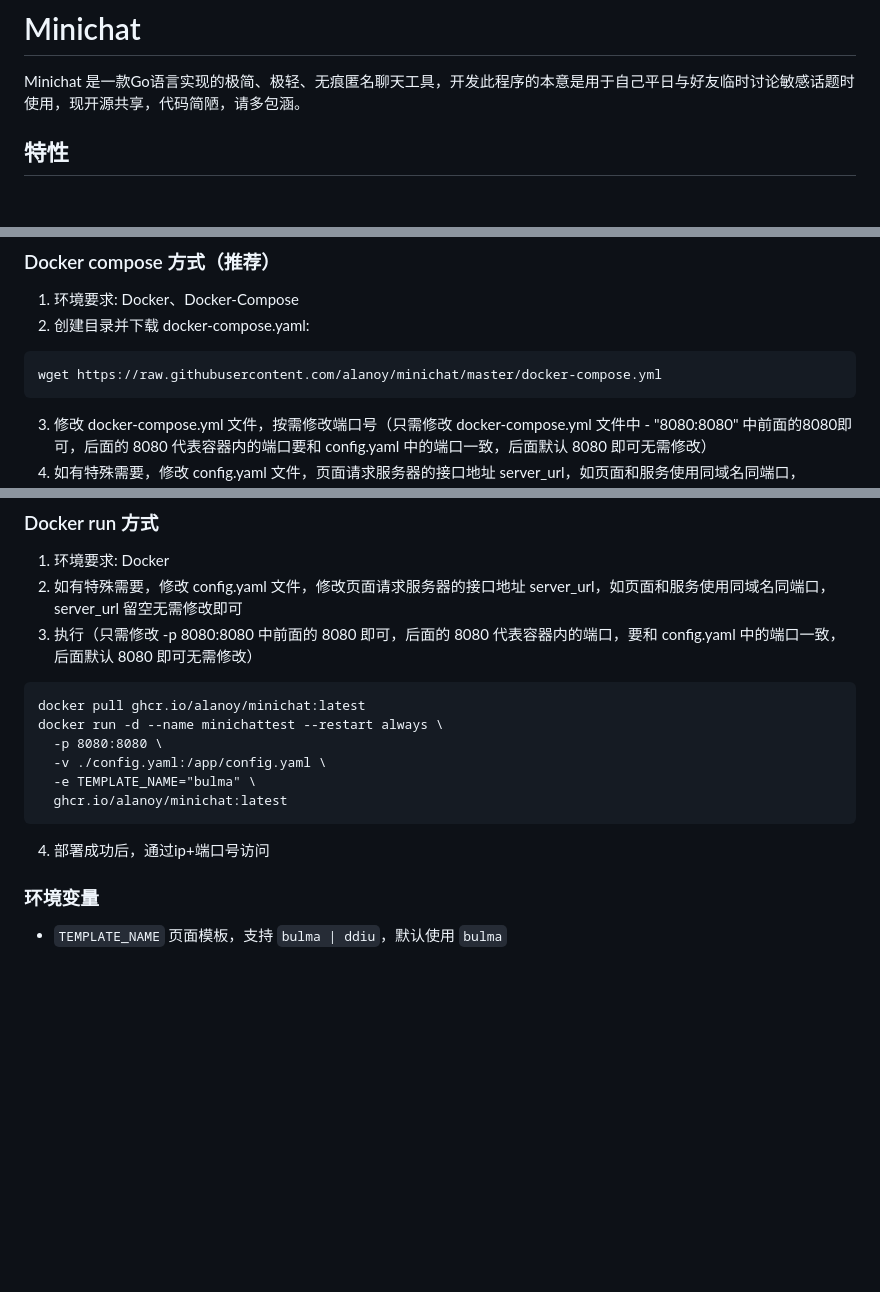
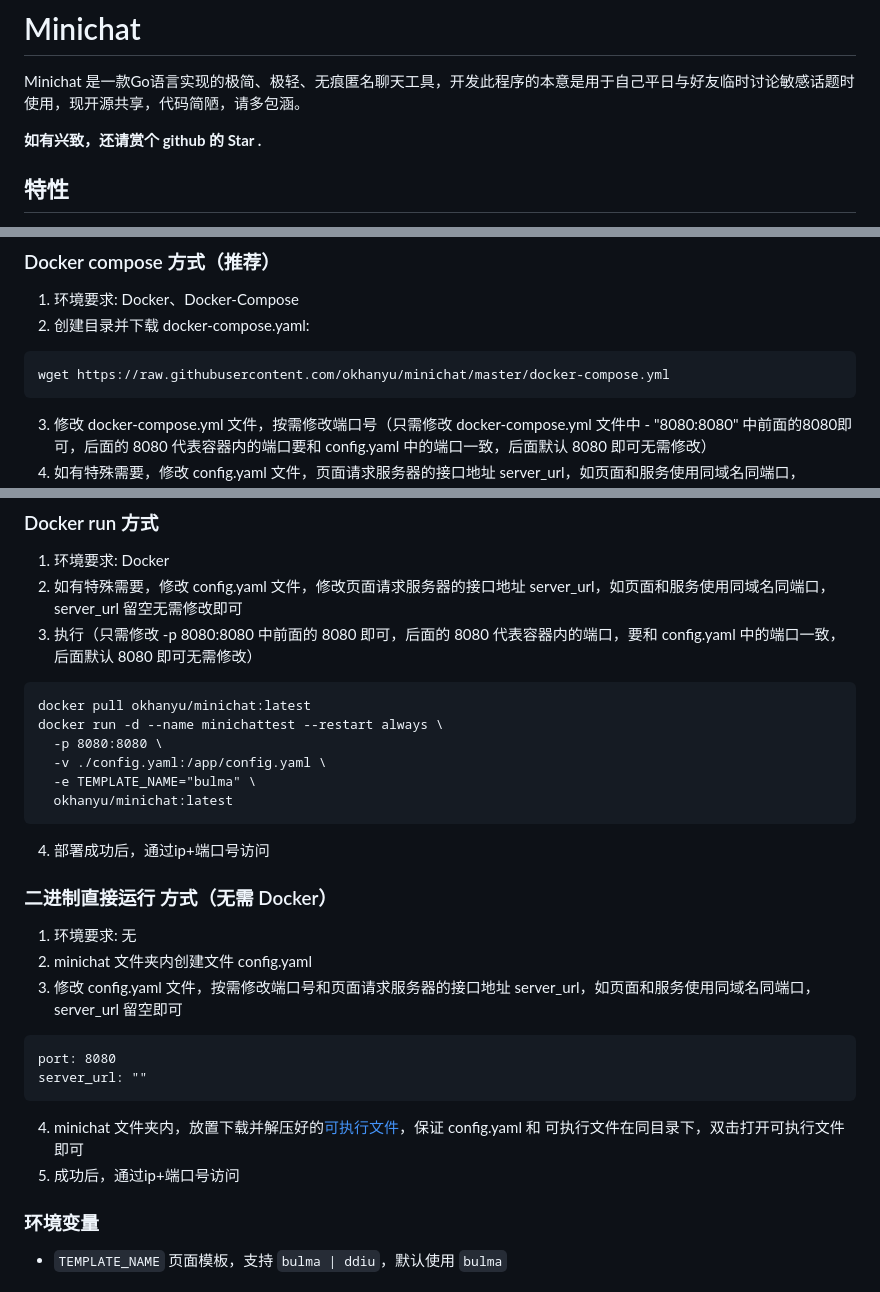
Before and after one commit to byebyehair/minichat, a Markdown page: README.md, 3 parts joined by grey strips. GitHub-like rendering; blank space fills up the shorter version.

Commit message:
docs: update

````diff
--- a/README.md
+++ b/README.md
@@ -1,6 +1,8 @@
 # Minichat
 
 Minichat 是一款Go语言实现的极简、极轻、无痕匿名聊天工具，开发此程序的本意是用于自己平日与好友临时讨论敏感话题时使用，现开源共享，代码简陋，请多包涵。
+
+**如有兴致，还请赏个 github 的 Star .**
 
 ## 特性
 
@@ -50,7 +52,7 @@ EOF
 1. 环境要求: Docker、Docker-Compose
 2. 创建目录并下载 docker-compose.yaml:
 ```
-wget https://raw.githubusercontent.com/alanoy/minichat/master/docker-compose.yml
+wget https://raw.githubusercontent.com/okhanyu/minichat/master/docker-compose.yml
 ```
 3. 修改 docker-compose.yml 文件，按需修改端口号（只需修改 docker-compose.yml 文件中 - "8080:8080" 中前面的8080即可，后面的 8080 代表容器内的端口要和 config.yaml 中的端口一致，后面默认 8080 即可无需修改）
 4. 如有特殊需要，修改 config.yaml 文件，页面请求服务器的接口地址 server_url，如页面和服务使用同域名同端口，server_url 留空无需修改即可
@@ -66,14 +68,26 @@ docker-compose up -d
 2. 如有特殊需要，修改 config.yaml 文件，修改页面请求服务器的接口地址 server_url，如页面和服务使用同域名同端口，server_url 留空无需修改即可
 3. 执行（只需修改 -p 8080:8080 中前面的 8080 即可，后面的 8080 代表容器内的端口，要和 config.yaml 中的端口一致，后面默认 8080 即可无需修改）
 ```
-docker pull ghcr.io/alanoy/minichat:latest
+docker pull okhanyu/minichat:latest
 docker run -d --name minichattest --restart always \
   -p 8080:8080 \
   -v ./config.yaml:/app/config.yaml \
   -e TEMPLATE_NAME="bulma" \
-  ghcr.io/alanoy/minichat:latest
+  okhanyu/minichat:latest
 ```
 4. 部署成功后，通过ip+端口号访问
+
+### 二进制直接运行 方式（无需 Docker）
+
+1. 环境要求: 无
+2. minichat 文件夹内创建文件 config.yaml
+3. 修改 config.yaml 文件，按需修改端口号和页面请求服务器的接口地址 server_url，如页面和服务使用同域名同端口，server_url 留空即可
+```
+port: 8080
+server_url: ""
+```
+4. minichat 文件夹内，放置下载并解压好的[可执行文件](https://github.com/okhanyu/minichat/releases/)，保证 config.yaml 和 可执行文件在同目录下，双击打开可执行文件即可
+5. 成功后，通过ip+端口号访问
 
 ### 环境变量
 
````
